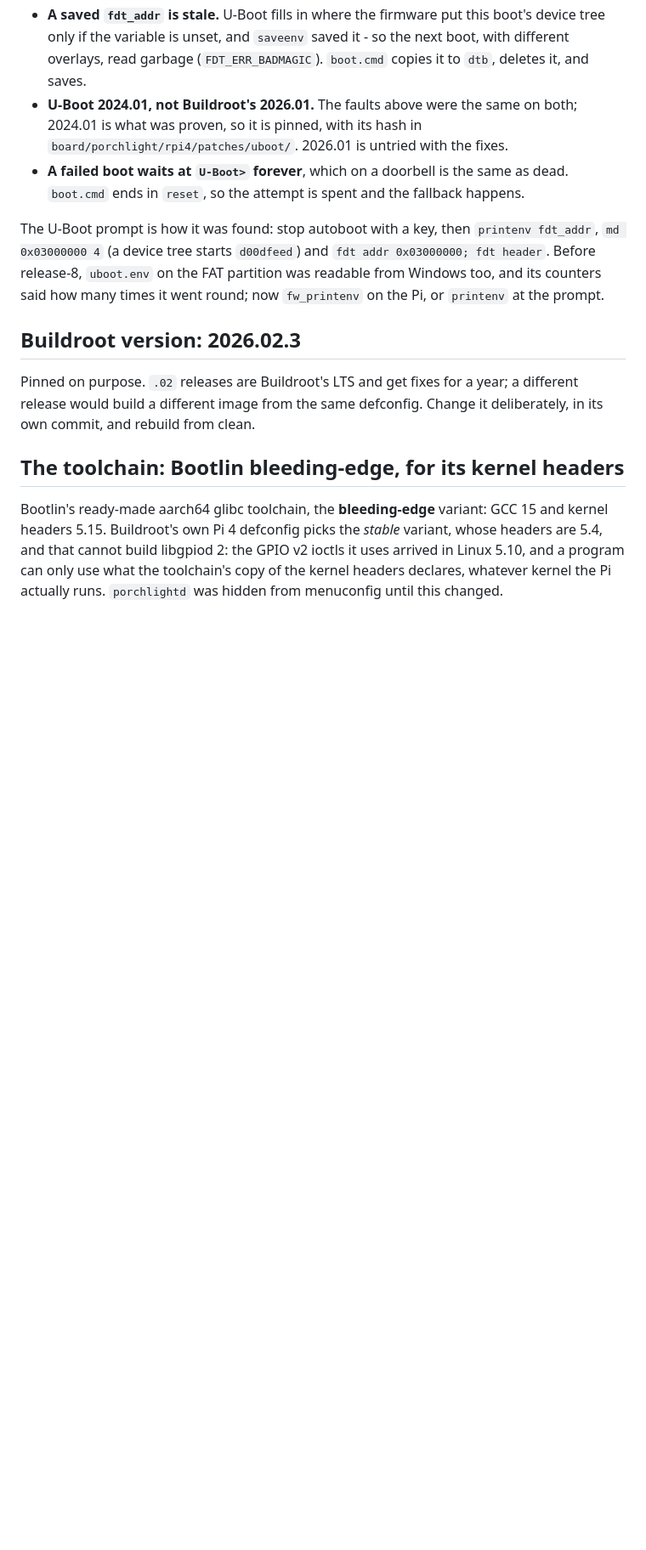
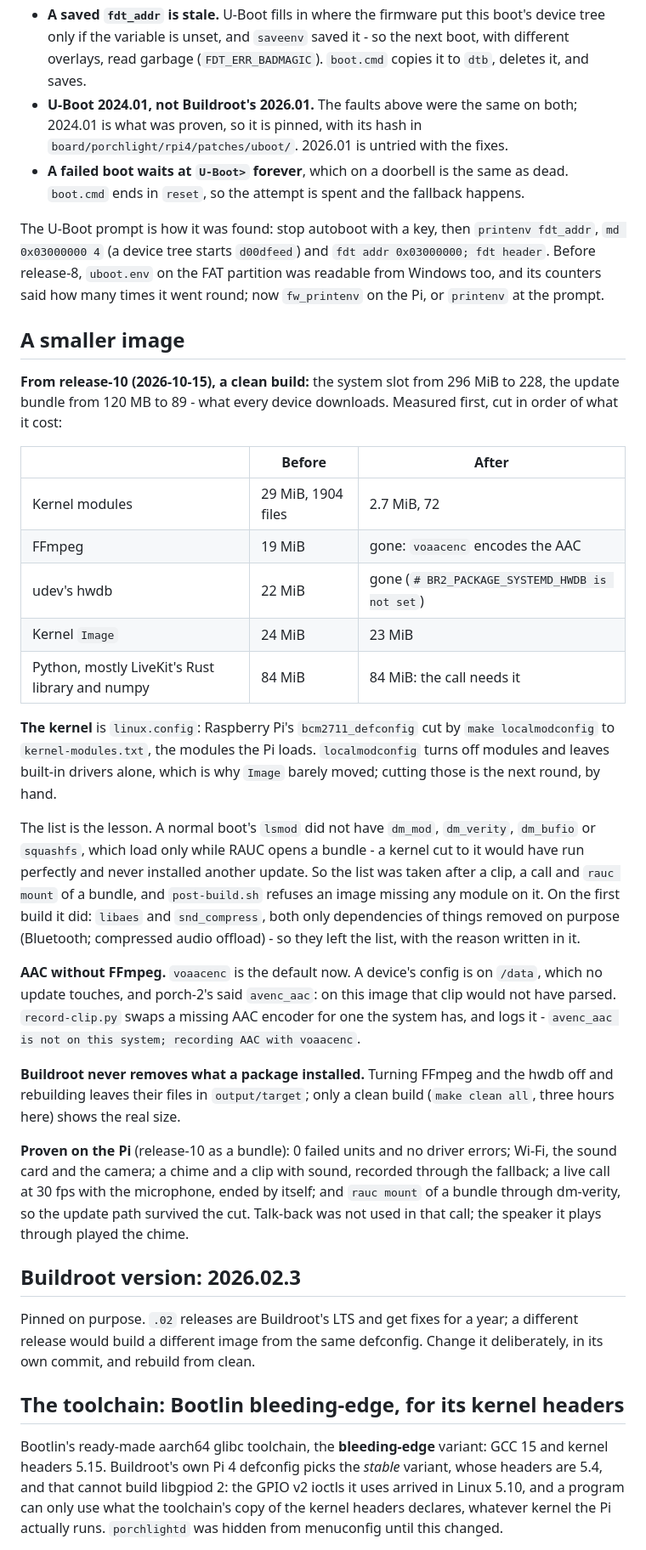
Before and after one commit to israellior/Smart-Home-Security-System-Device, a Markdown page: image/buildroot/README.md, the part around one of its changes. Shown at 85% size. GitHub-like rendering; blank space fills up the shorter version.

Commit message:
docs: the smaller image, and how its kernel list was taken
Co-Authored-By: Claude Opus 5.5 <noreply@anthropic.com>

```diff
--- a/image/buildroot/README.md
+++ b/image/buildroot/README.md
@@ -327,6 +327,51 @@ The U-Boot prompt is how it was found: stop autoboot with a key, then
 partition was readable from Windows too, and its counters said how many times
 it went round; now `fw_printenv` on the Pi, or `printenv` at the prompt.
 
+## A smaller image
+
+**From release-10 (2026-10-15), a clean build:** the system slot from
+296 MiB to 228, the update bundle from 120 MB to 89 - what every device
+downloads. Measured first, cut in order of what it cost:
+
+| | Before | After |
+|---|---|---|
+| Kernel modules | 29 MiB, 1904 files | 2.7 MiB, 72 |
+| FFmpeg | 19 MiB | gone: `voaacenc` encodes the AAC |
+| udev's hwdb | 22 MiB | gone (`# BR2_PACKAGE_SYSTEMD_HWDB is not set`) |
+| Kernel `Image` | 24 MiB | 23 MiB |
+| Python, mostly LiveKit's Rust library and numpy | 84 MiB | 84 MiB: the call needs it |
+
+**The kernel** is `linux.config`: Raspberry Pi's `bcm2711_defconfig` cut by
+`make localmodconfig` to `kernel-modules.txt`, the modules the Pi loads.
+`localmodconfig` turns off modules and leaves built-in drivers alone, which is
+why `Image` barely moved; cutting those is the next round, by hand.
+
+The list is the lesson. A normal boot's `lsmod` did not have `dm_mod`,
+`dm_verity`, `dm_bufio` or `squashfs`, which load only while RAUC opens a
+bundle - a kernel cut to it would have run perfectly and never installed
+another update. So the list was taken after a clip, a call and
+`rauc mount` of a bundle, and `post-build.sh` refuses an image missing any
+module on it. On the first build it did: `libaes` and `snd_compress`, both
+only dependencies of things removed on purpose (Bluetooth; compressed audio
+offload) - so they left the list, with the reason written in it.
+
+**AAC without FFmpeg.** `voaacenc` is the default now. A device's config is
+on `/data`, which no update touches, and porch-2's said `avenc_aac`: on this
+image that clip would not have parsed. `record-clip.py` swaps a missing AAC
+encoder for one the system has, and logs it - `avenc_aac is not on this
+system; recording AAC with voaacenc`.
+
+**Buildroot never removes what a package installed.** Turning FFmpeg and the
+hwdb off and rebuilding leaves their files in `output/target`; only a clean
+build (`make clean all`, three hours here) shows the real size.
+
+**Proven on the Pi** (release-10 as a bundle): 0 failed units and no driver
+errors; Wi-Fi, the sound card and the camera; a chime and a clip with sound,
+recorded through the fallback; a live call at 30 fps with the microphone,
+ended by itself; and `rauc mount` of a bundle through dm-verity, so the
+update path survived the cut. Talk-back was not used in that call; the
+speaker it plays through played the chime.
+
 ## Buildroot version: 2026.02.3
 
 Pinned on purpose. `.02` releases are Buildroot's LTS and get fixes for a
```
Also changed, not shown: other parts of image/buildroot/README.md (+4 -0 lines), CLAUDE.md (+1 -0 lines).
